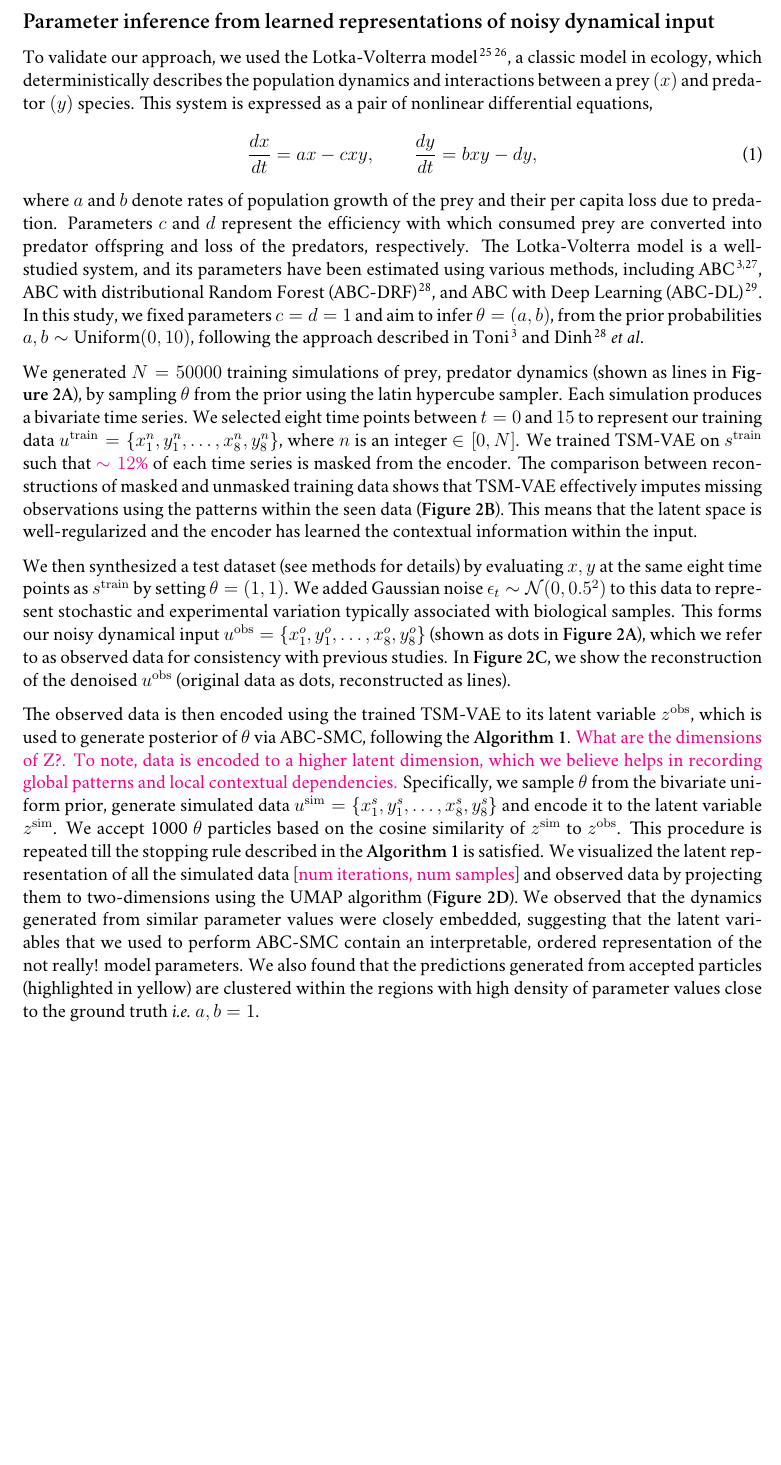
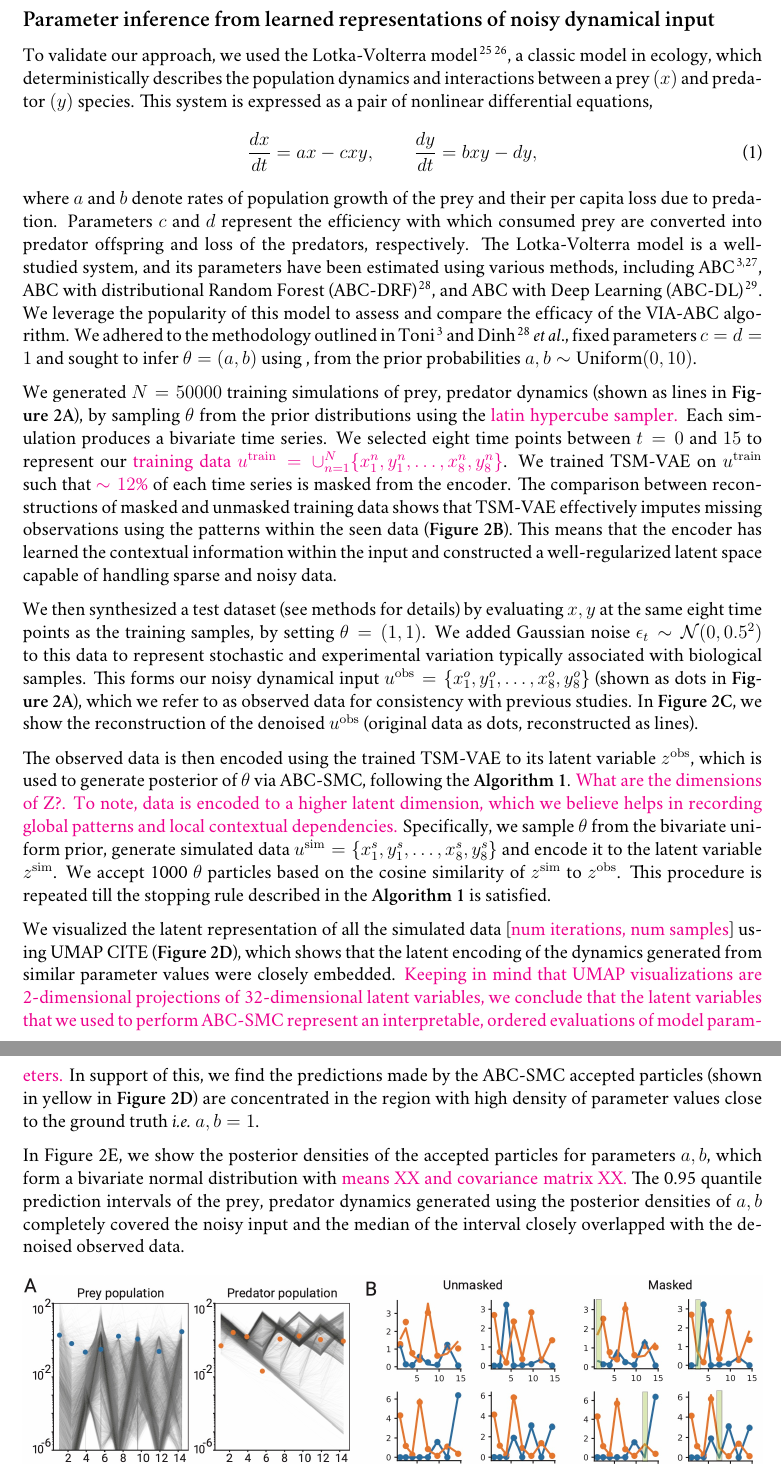
Before and after one commit to jp4474/viaABC_manuscript, a LaTeX paper (Generative Language Modeling for Causal Inference on Dynamical Data/Park_etal.tex): part of page 10 of 16 before the commit and two parts of pages 10 and 11 of 16 after it, the two joined at a grey line, cut so that both start at the same text, the shorter picture padded with empty space. Compiled offline with XeLaTeX; a missing font is replaced by an installed copy or a similar font.

Commit message:
Figure 2 done unpolished

```diff
--- a/Generative Language Modeling for Causal Inference on Dynamical Data/Park_etal.tex
+++ b/Generative Language Modeling for Causal Inference on Dynamical Data/Park_etal.tex
@@ -558,17 +558,19 @@ This system is expressed as a pair of nonlinear differential equations,
 where $a$ and  $b$ denote rates of population growth of the prey and their per capita loss due to predation.
 Parameters $c$ and $d$ represent the efficiency with which consumed prey are converted into predator offspring and loss of the predators, respectively.
 The Lotka-Volterra model is a well-studied system, and its parameters have been estimated using various methods, including ABC~\citep{toni2009approximate, prangle2017adapting}, ABC with distributional Random Forest (ABC-DRF)~\citep{dinh2024approximate}, and ABC with Deep Learning (ABC-DL)~\citep{Baragatti2024aa}.
-In this study, we fixed parameters $c=d=1$  and aim to infer \( \theta = (a, b)\), from the prior probabilities  \( a, b \sim \text{Uniform}(0, 10)\), following the approach described in Toni~\citep{toni2009approximate} and Dinh~\citep{dinh2024approximate} \etal.
+We leverage the popularity of this model to assess and compare the efficacy of the VIA-ABC algorithm.
+We adhered to the methodology outlined in Toni~\citep{toni2009approximate} and Dinh~\citep{dinh2024approximate} \etal., fixed parameters $c=d=1$  and sought to infer \( \theta = (a, b)\) using , from the prior probabilities  \( a, b \sim \text{Uniform}(0, 10)\).
 %We also validated our approach in a scenario where we inferred all four parameters WE CAN TRY!
 
-We generated $N=50000$ training simulations of prey, predator dynamics~(shown as lines in~\textbf{Figure~\ref{fig:lv}A}), by sampling $\theta$ from the prior using the latin hypercube sampler.
+We generated $N=50000$ training simulations of prey, predator dynamics~(shown as lines in~\textbf{Figure~\ref{fig:lv}A}), by sampling $\theta$ from the prior distributions using the \blue{latin hypercube sampler.}
 Each simulation produces a bivariate time series.
-We selected eight time points between $t=0$ and $15$ to represent our training data $u^{\mathrm{train}} = \{x^n_1, y^n_1, \dots, x^n_8, y^n_8\}$, where $n$ is an integer $\in [0, N]$. %, similar to Toni~\citep{toni2009approximate} \etal.
-We trained TSM-VAE on $s^{\mathrm{train}}$ such that \blue{$\sim12$\% }of each time series is masked from the encoder.
+We selected eight time points between $t=0$ and $15$ to represent our \blue{training data
+$u^{\mathrm{train}} = \cup_{n=1}^N\{x^n_1, y^n_1, \dots, x^n_8, y^n_8\}$}. %, where $n$ is an integer $\in [0, N]$. %, similar to Toni~\citep{toni2009approximate} \etal.
+We trained TSM-VAE on $u^{\mathrm{train}}$ such that \blue{$\sim12$\% }of each time series is masked from the encoder.
 The comparison between reconstructions of masked and unmasked training data shows that TSM-VAE  effectively imputes missing observations using the patterns within the seen data~(\textbf{Figure~\ref{fig:lv}B}). %  four randomly picked.
-This means that the latent space is well-regularized and the encoder has learned the contextual information within the input.
+This means that the encoder has learned the contextual information within the input and constructed a well-regularized latent space capable of handling sparse and noisy data.
 
-We then synthesized a test dataset (see methods for details) by evaluating $x, y$ at the same eight time points as $s^{\mathrm{train}}$ by setting \( \theta = (1, 1)\).
+We then synthesized a test dataset (see methods for details) by evaluating $x, y$ at the same eight time points as the training samples, by setting \( \theta = (1, 1)\).
 We added Gaussian noise \(\epsilon_t \sim \mathcal{N}(0, 0.5^2)\) to this data to represent stochastic and experimental variation typically associated with biological samples.
 This forms our noisy dynamical input $u^{\mathrm{obs}} = \{x^o_1, y^o_1, \dots, x^o_8, y^o_8\}$~(shown as dots in~\textbf{Figure~\ref{fig:lv}A}), which we refer to as observed data for consistency with previous studies.
 In~\textbf{Figure~\ref{fig:lv}C}, we show the reconstruction of the denoised $u^{\mathrm{obs}}$~(original data as dots, reconstructed as lines).
@@ -579,8 +581,10 @@ To note, data is encoded to a higher latent dimension, which we believe helps in
 Specifically, we sample $\theta$ from the bivariate uniform prior, generate simulated data $u^{\mathrm{sim}} = \{x^s_1, y^s_1, \dots, x^s_8, y^s_8\}$ and encode it to the latent variable $z^{\mathrm{sim}}$.
 We accept 1000 $\theta$ particles based on the cosine similarity of $z^{\mathrm{sim}}$ to $z^{\mathrm{obs}}$.
 This procedure is repeated till the stopping rule described in the~\textbf{Algorithm~\ref{alg:viaABC}} is satisfied.
-We visualized the latent representation of all the simulated data [\blue{num iterations, num samples}] and observed data by projecting them to two-dimensions using the UMAP algorithm~(\textbf{Figure~\ref{fig:lv}D}).
-We observed that the dynamics generated from similar parameter values were closely embedded, suggesting that the latent variables that we used to perform ABC-SMC contain an interpretable, ordered representation of the not really! model parameters.
-We also found that the predictions generated from accepted particles (highlighted in yellow) are clustered within the regions with high density of parameter values close to the ground truth \ie $a,b =1$.
 
-\begin{figure}
+We visualized the latent representation of all the simulated data [\blue{num iterations, num samples}]  using UMAP~CITE~(\textbf{Figure~\ref{fig:lv}D}), which shows that the latent encoding of the dynamics generated from similar parameter values were closely embedded.
+\blue{Keeping in mind that UMAP visualizations are 2-dimensional projections of 32-dimensional latent variables, we conclude that the latent variables that we used to perform ABC-SMC represent an interpretable, ordered evaluations of model parameters.}
+In support of this, we find the predictions made by the ABC-SMC accepted particles (shown in yellow in~\textbf{Figure~\ref{fig:lv}D}) are concentrated in the region with high density of parameter values close to the ground truth \ie $a,b =1$.
+
+In Figure~\ref{fig:lv}E, we show the posterior densities of the accepted particles for parameters $a, b$, which form a bivariate normal distribution with \blue{means XX and covariance matrix XX.}
+The 0.95 quantile prediction intervals of the prey, predator dynamics generated using the posterior densities of $a, b$ completely covered the noisy input and the median of the interval closely overlapped with the denoised observed data.
@@ -617,7 +618,7 @@ Var(b) & \textbf{0.0299} & 0.3593 & 0.1049 & 0.0313 \\
 \label{tab:lotka_volterra_results} % Add a label for referencing
 \end{table}
 
-
+\newpage
 \subsection*{Characterizing the effects of hyperparameters on VIA-ABC's performance}
 
 \textbf{Masking ratio.} Figure shows the influence of the masking ratio. The ratio of 15\% seems to work well, which is in agreement with the behavior of BERT \citep{devlin2019bert}, whose masking ratio is 15\%.
```
Also changed, not shown: Generative Language Modeling for Causal Inference on Dynamical Data/Park_etal.pdf, Park_etal.pdf (deleted), Generative Language Modeling for Causal Inference on Dynamical Data/Park_etal.tex (11 more changed lines), 8 other files.
